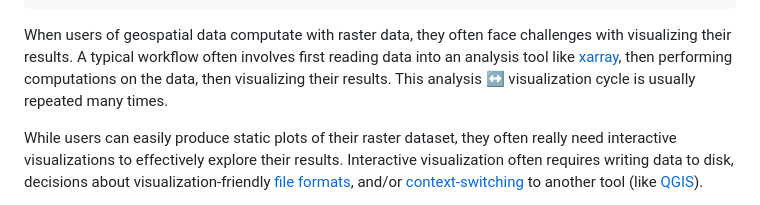
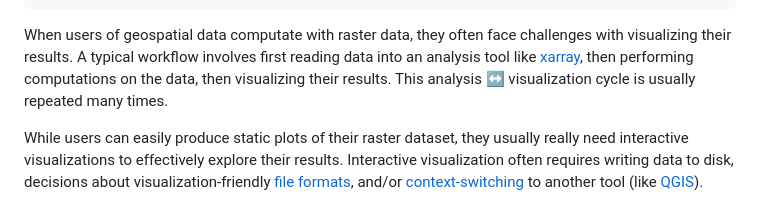
Before and after one commit to geojupyter/geojupyter.org, a Markdown page: blog/20260622-jupyter-tiler/index.md, the part around the change. Drawn GitHub-style.

Commit message:
Reduce repetition

```diff
--- a/blog/20260622-jupyter-tiler/index.md
+++ b/blog/20260622-jupyter-tiler/index.md
@@ -17,12 +17,12 @@ categories:
 
 When users of geospatial data computate with raster data, they often face
 challenges with visualizing their results.
-A typical workflow often involves first reading data into an analysis tool like
+A typical workflow involves first reading data into an analysis tool like
 [xarray](https://docs.xarray.dev/en/stable/), then performing computations on the data,
 then visualizing their results. This analysis ↔ visualization cycle is usually repeated
 many times.
 
-While users can easily produce static plots of their raster dataset, they often really
+While users can easily produce static plots of their raster dataset, they usually really
 need interactive visualizations to effectively explore their results.
 Interactive visualization often requires writing data to disk, decisions about
 visualization-friendly [file formats](https://guide.cloudnativegeo.org/), and/or
```
